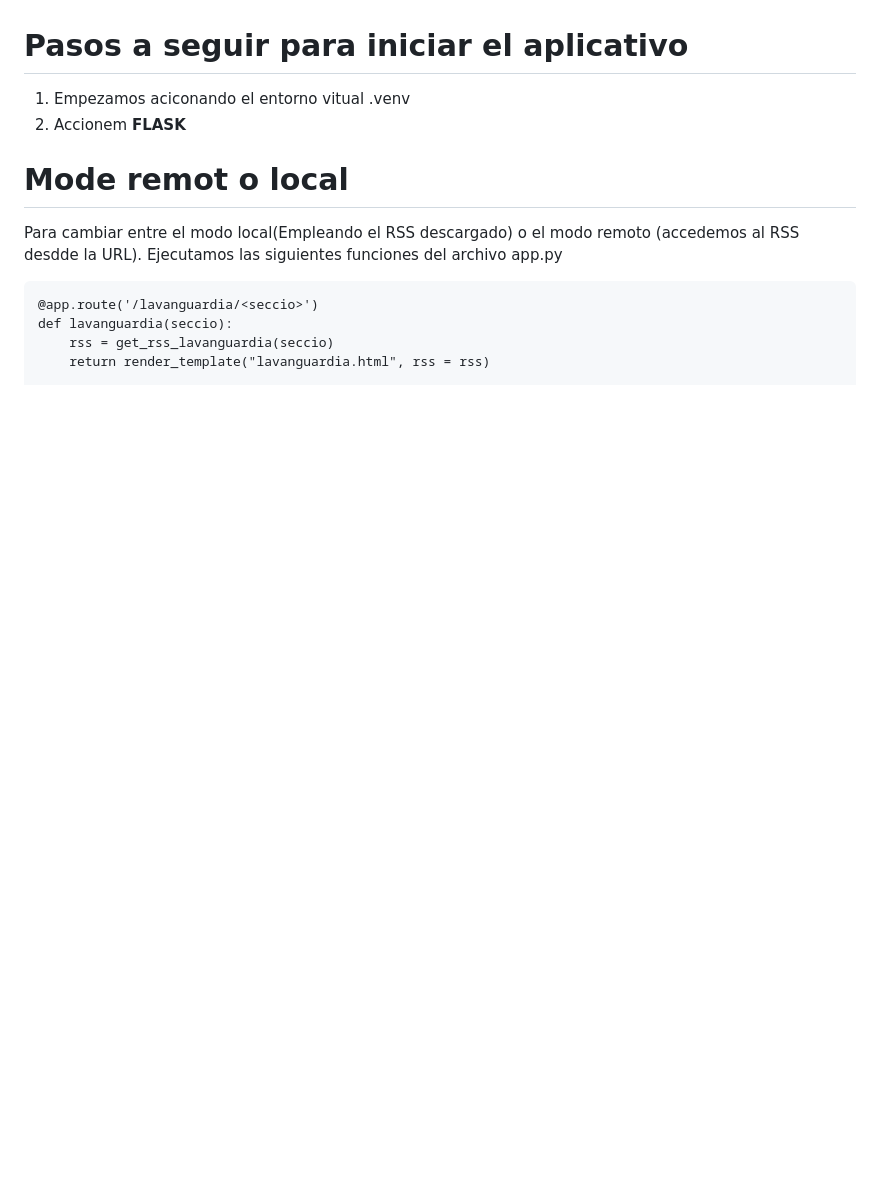
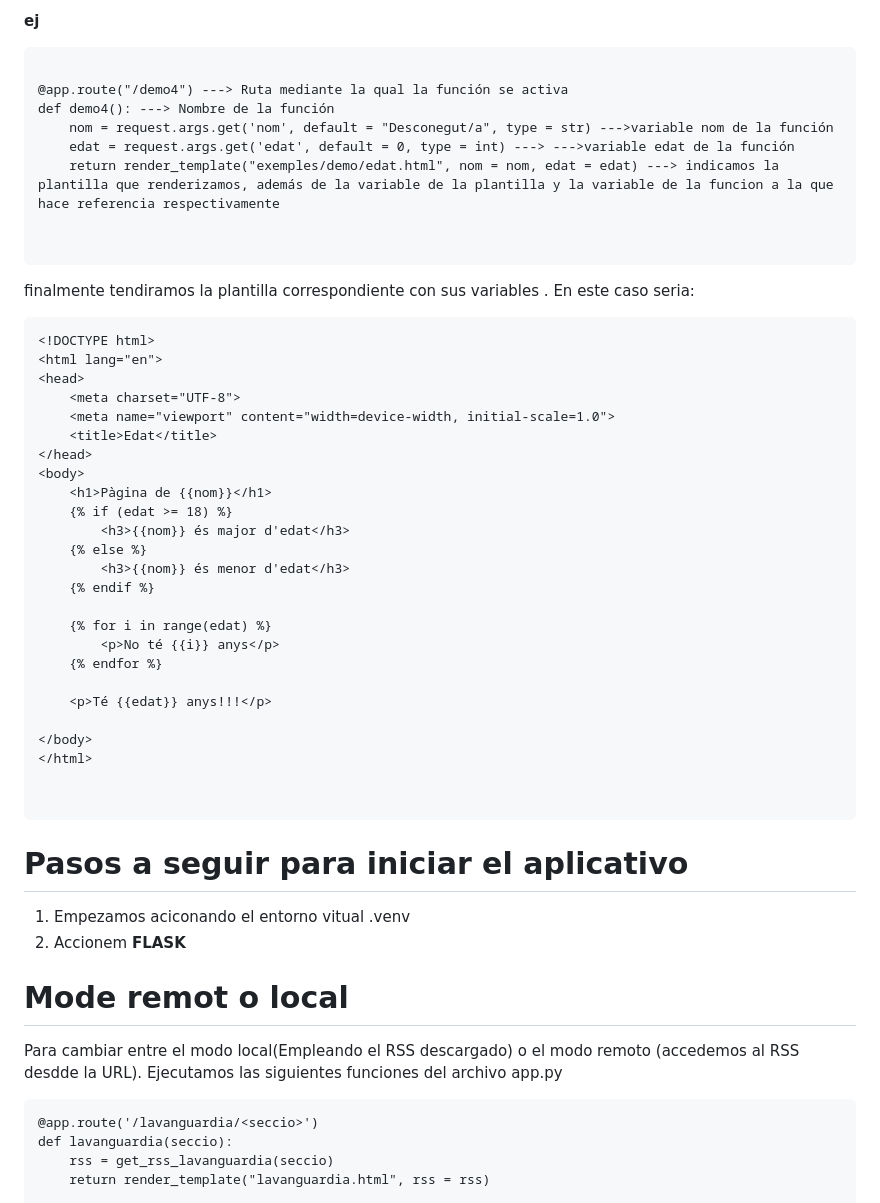
Before and after one commit to dcanomASIX1/ProgecteM04_Flask-rss, a Markdown page: README.md, the part around one of its changes. Rendered like a GitHub page; blank space fills up the shorter version.

````diff
--- a/README.md
+++ b/README.md
@@ -68,3 +95,45 @@ Si deseas ver más información sobre **FLASK** puedes visitar el siguiente enla
+**ej**
+
+```
+
+@app.route("/demo4") ---> Ruta mediante la qual la función se activa
+def demo4(): ---> Nombre de la función
+    nom = request.args.get('nom', default = "Desconegut/a", type = str) --->variable nom de la función
+    edat = request.args.get('edat', default = 0, type = int) ---> --->variable edat de la función
+    return render_template("exemples/demo/edat.html", nom = nom, edat = edat) ---> indicamos la plantilla que renderizamos, además de la variable de la plantilla y la variable de la funcion a la que hace referencia respectivamente
+
+
+```
+
+finalmente tendiramos la plantilla correspondiente con sus variables .
+En este caso seria:
+```
+<!DOCTYPE html>
+<html lang="en">
+<head>
+    <meta charset="UTF-8">
+    <meta name="viewport" content="width=device-width, initial-scale=1.0">
+    <title>Edat</title>
+</head>
+<body>
+    <h1>Pàgina de {{nom}}</h1>
+    {% if (edat >= 18) %}
+        <h3>{{nom}} és major d'edat</h3>
+    {% else %}
+        <h3>{{nom}} és menor d'edat</h3>
+    {% endif %}
+
+    {% for i in range(edat) %}
+        <p>No té {{i}} anys</p>
+    {% endfor %}
+
+    <p>Té {{edat}} anys!!!</p>
+
+</body>
+</html>
+
+
+```
 
 # Pasos a seguir para iniciar el aplicativo
 
````
Also changed, not shown: other parts of README.md (+27 -0 lines).
